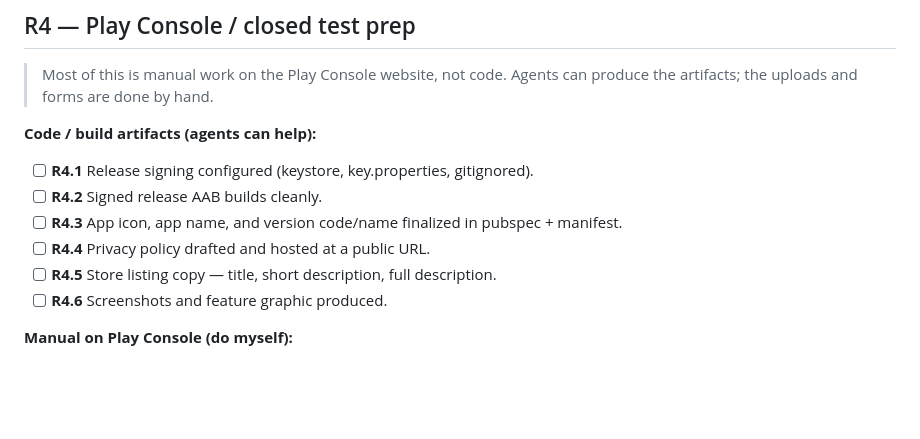
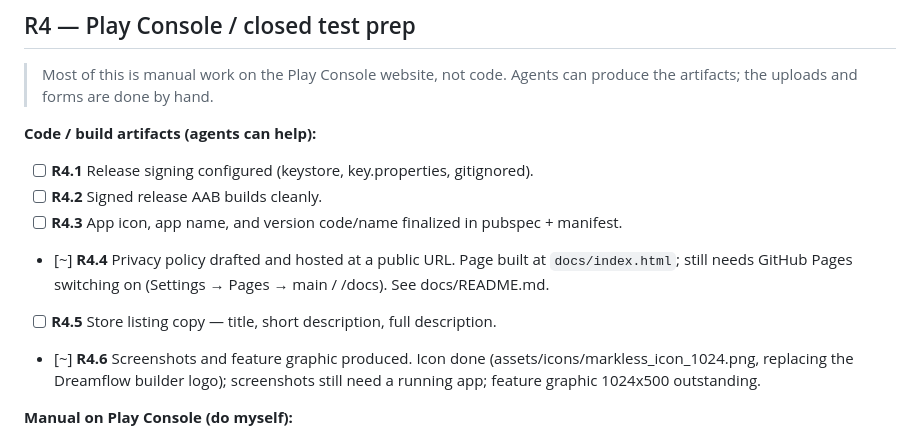
Before and after one commit to drposhbug/ai-marking-dreamflow, a Markdown page: REMAINING.md, the part around one of its changes. Rendered like a GitHub page; blank space fills up the shorter version.

Commit message:
Mark off R6, the license and the README; R4.4/R4.6 partly done

```diff
--- a/REMAINING.md
+++ b/REMAINING.md
@@ -72,9 +72,13 @@ reference it precisely. Delete anything already done; add anything missing.
 - [ ] **R4.1** Release signing configured (keystore, key.properties, gitignored).
 - [ ] **R4.2** Signed release AAB builds cleanly.
 - [ ] **R4.3** App icon, app name, and version code/name finalized in pubspec + manifest.
-- [ ] **R4.4** Privacy policy drafted and hosted at a public URL.
+- [~] **R4.4** Privacy policy drafted and hosted at a public URL. Page built at
+      `docs/index.html`; still needs GitHub Pages switching on (Settings → Pages →
+      main / /docs). See docs/README.md.
 - [ ] **R4.5** Store listing copy — title, short description, full description.
-- [ ] **R4.6** Screenshots and feature graphic produced.
+- [~] **R4.6** Screenshots and feature graphic produced. Icon done
+      (assets/icons/markless_icon_1024.png, replacing the Dreamflow builder logo);
+      screenshots still need a running app; feature graphic 1024x500 outstanding.
 
 **Manual on Play Console (do myself):**
 - [ ] **R4.7** Store listing filled in and assets uploaded.
```
Also changed, not shown: other parts of REMAINING.md (+9 -9 lines).
